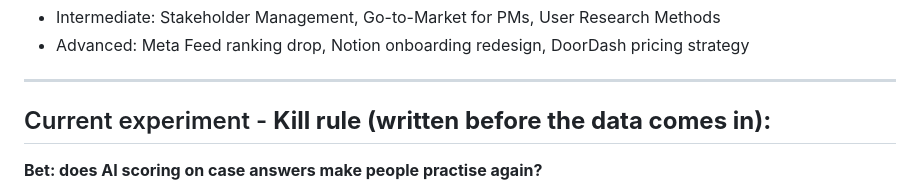
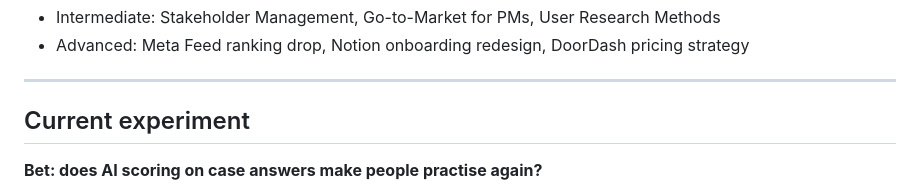
Before and after one commit to sanketjoshi2012/pm-gym, a Markdown page: README.md, the part around the change. GitHub-like rendering.

Commit message:
Update current experiment section in README
Removed the 'Kill rule' section and clarified the current experiment details.

```diff
--- a/README.md
+++ b/README.md
@@ -87,7 +87,7 @@ Ideas for new topics:
 
 ---
 
-## Current experiment - **Kill rule (written before the data comes in):**
+## Current experiment
 
 **Bet: does AI scoring on case answers make people practise again?**
 
```
